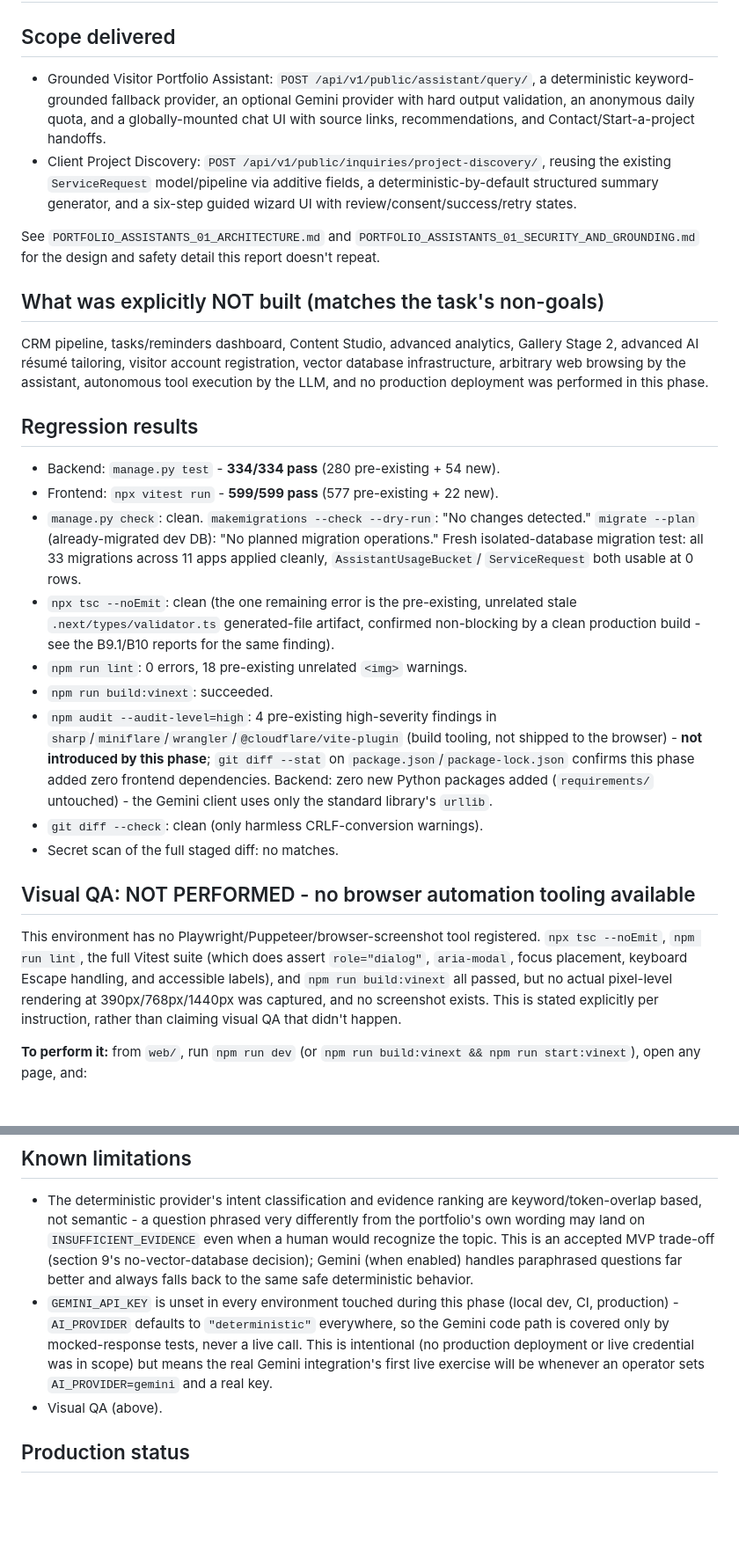
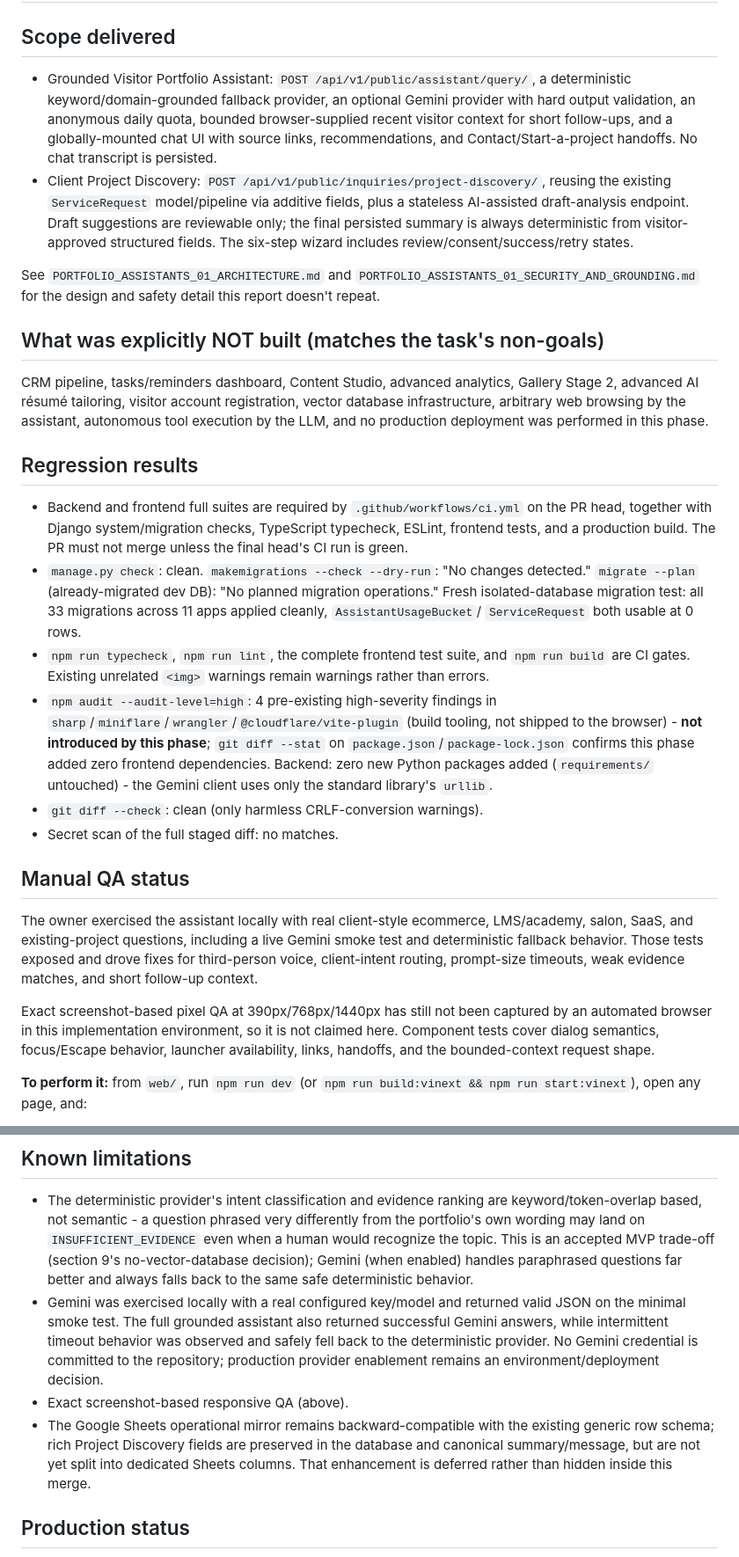
Before and after one commit to Shahriyar-Kh/shahriyarkhan-portfolio-v1, a Markdown page: docs/rebuild/PORTFOLIO_ASSISTANTS_01_IMPLEMENTATION_REPORT.md, 2 parts joined by grey strips. Shown at 88% size. GitHub-like rendering; blank space fills up the shorter version.

Commit message:
docs(assistant): record final audit scope and known limitations

```diff
--- a/docs/rebuild/PORTFOLIO_ASSISTANTS_01_IMPLEMENTATION_REPORT.md
+++ b/docs/rebuild/PORTFOLIO_ASSISTANTS_01_IMPLEMENTATION_REPORT.md
@@ -3,14 +3,17 @@
 ## Scope delivered
 
 - Grounded Visitor Portfolio Assistant: `POST /api/v1/public/assistant/query/`,
-  a deterministic keyword-grounded fallback provider, an optional Gemini
-  provider with hard output validation, an anonymous daily quota, and a
-  globally-mounted chat UI with source links, recommendations, and
-  Contact/Start-a-project handoffs.
+  a deterministic keyword/domain-grounded fallback provider, an optional
+  Gemini provider with hard output validation, an anonymous daily quota,
+  bounded browser-supplied recent visitor context for short follow-ups,
+  and a globally-mounted chat UI with source links, recommendations, and
+  Contact/Start-a-project handoffs. No chat transcript is persisted.
 - Client Project Discovery: `POST /api/v1/public/inquiries/project-discovery/`,
   reusing the existing `ServiceRequest` model/pipeline via additive fields,
-  a deterministic-by-default structured summary generator, and a
-  six-step guided wizard UI with review/consent/success/retry states.
+  plus a stateless AI-assisted draft-analysis endpoint. Draft suggestions are
+  reviewable only; the final persisted summary is always deterministic from
+  visitor-approved structured fields. The six-step wizard includes
+  review/consent/success/retry states.
 
 See `PORTFOLIO_ASSISTANTS_01_ARCHITECTURE.md` and
 `PORTFOLIO_ASSISTANTS_01_SECURITY_AND_GROUNDING.md` for the design and
@@ -26,19 +29,18 @@ deployment was performed in this phase.
 
 ## Regression results
 
-- Backend: `manage.py test` - **334/334 pass** (280 pre-existing + 54 new).
-- Frontend: `npx vitest run` - **599/599 pass** (577 pre-existing + 22 new).
+- Backend and frontend full suites are required by `.github/workflows/ci.yml`
+  on the PR head, together with Django system/migration checks, TypeScript
+  typecheck, ESLint, frontend tests, and a production build. The PR must not
+  merge unless the final head's CI run is green.
 - `manage.py check`: clean. `makemigrations --check --dry-run`: "No
   changes detected." `migrate --plan` (already-migrated dev DB): "No
   planned migration operations." Fresh isolated-database migration test:
   all 33 migrations across 11 apps applied cleanly, `AssistantUsageBucket`/
   `ServiceRequest` both usable at 0 rows.
-- `npx tsc --noEmit`: clean (the one remaining error is the pre-existing,
-  unrelated stale `.next/types/validator.ts` generated-file artifact,
-  confirmed non-blocking by a clean production build - see the B9.1/B10
-  reports for the same finding).
-- `npm run lint`: 0 errors, 18 pre-existing unrelated `<img>` warnings.
-- `npm run build:vinext`: succeeded.
+- `npm run typecheck`, `npm run lint`, the complete frontend test suite,
+  and `npm run build` are CI gates. Existing unrelated `<img>` warnings
+  remain warnings rather than errors.
 - `npm audit --audit-level=high`: 4 pre-existing high-severity findings in
   `sharp`/`miniflare`/`wrangler`/`@cloudflare/vite-plugin` (build tooling,
   not shipped to the browser) - **not introduced by this phase**; `git
@@ -49,16 +51,19 @@ deployment was performed in this phase.
 - `git diff --check`: clean (only harmless CRLF-conversion warnings).
 - Secret scan of the full staged diff: no matches.
 
-## Visual QA: NOT PERFORMED - no browser automation tooling available
+## Manual QA status
 
-This environment has no Playwright/Puppeteer/browser-screenshot tool
-registered. `npx tsc --noEmit`, `npm run lint`, the full Vitest suite
-(which does assert `role="dialog"`, `aria-modal`, focus placement,
-keyboard Escape handling, and accessible labels), and `npm run
-build:vinext` all passed, but no actual pixel-level rendering at
-390px/768px/1440px was captured, and no screenshot exists. This is stated
-explicitly per instruction, rather than claiming visual QA that didn't
-happen.
+The owner exercised the assistant locally with real client-style ecommerce,
+LMS/academy, salon, SaaS, and existing-project questions, including a live
+Gemini smoke test and deterministic fallback behavior. Those tests exposed
+and drove fixes for third-person voice, client-intent routing, prompt-size
+timeouts, weak evidence matches, and short follow-up context.
+
+Exact screenshot-based pixel QA at 390px/768px/1440px has still not been
+captured by an automated browser in this implementation environment, so it
+is not claimed here. Component tests cover dialog semantics, focus/Escape
+behavior, launcher availability, links, handoffs, and the bounded-context
+request shape.
 
 **To perform it:** from `web/`, run `npm run dev` (or `npm run build:vinext
 && npm run start:vinext`), open any page, and:
@@ -81,14 +86,18 @@ happen.
   This is an accepted MVP trade-off (section 9's no-vector-database
   decision); Gemini (when enabled) handles paraphrased questions far
   better and always falls back to the same safe deterministic behavior.
-- `GEMINI_API_KEY` is unset in every environment touched during this
-  phase (local dev, CI, production) - `AI_PROVIDER` defaults to
-  `"deterministic"` everywhere, so the Gemini code path is covered only
-  by mocked-response tests, never a live call. This is intentional (no
-  production deployment or live credential was in scope) but means the
-  real Gemini integration's first live exercise will be whenever an
-  operator sets `AI_PROVIDER=gemini` and a real key.
-- Visual QA (above).
+- Gemini was exercised locally with a real configured key/model and returned
+  valid JSON on the minimal smoke test. The full grounded assistant also
+  returned successful Gemini answers, while intermittent timeout behavior
+  was observed and safely fell back to the deterministic provider. No Gemini
+  credential is committed to the repository; production provider enablement
+  remains an environment/deployment decision.
+- Exact screenshot-based responsive QA (above).
+- The Google Sheets operational mirror remains backward-compatible with the
+  existing generic row schema; rich Project Discovery fields are preserved
+  in the database and canonical summary/message, but are not yet split into
+  dedicated Sheets columns. That enhancement is deferred rather than hidden
+  inside this merge.
 
 ## Production status
 
```
